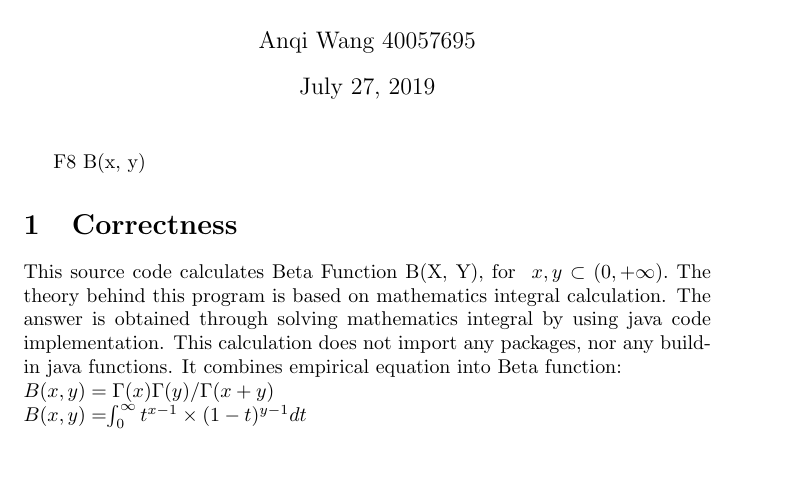
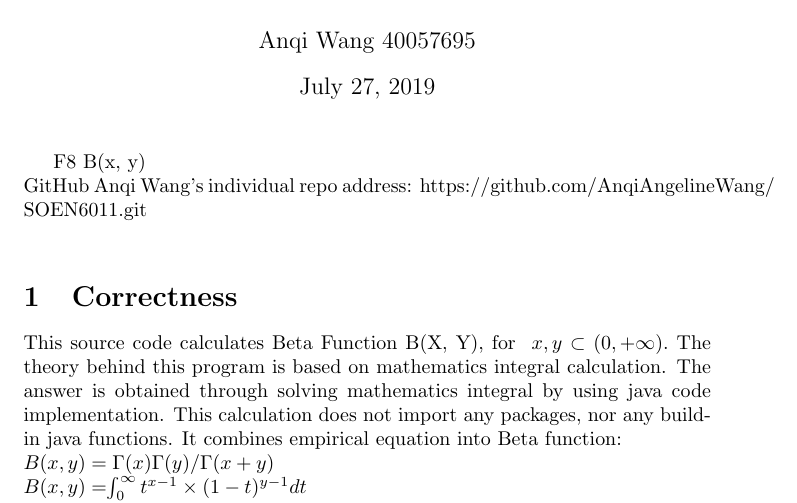
Before and after one commit to AnqiAngelineWang/SOEN6011, a LaTeX document (Question 4 and 6.tex): part of page 1 of 5, cut so that both start at the same text, the shorter picture padded with empty space. Compiled offline with pdfLaTeX.

Commit message:
Final edition for question 4 and 6 documentation answer

```diff
--- a/Question 4 and 6.tex
+++ b/Question 4 and 6.tex
@@ -8,7 +8,8 @@
 \begin{document}
 
 \maketitle
-F8 B(x, y)
+F8 B(x, y) \\
+GitHub Anqi Wang's individual repo address: https://github.com/AnqiAngelineWang/ \\ SOEN6011.git \\
 \section{Correctness}
 
 This source code calculates Beta Function B(X, Y), for \ $ x, y \subset (0, +  \infty). $ The theory behind this program is based on mathematics integral calculation. The answer is obtained through solving mathematics integral by using java code implementation. This calculation does not import any packages, nor any build-in java functions. It combines empirical equation into Beta function:   \\
```
Also changed, not shown: Question 4 and 6.pdf.
